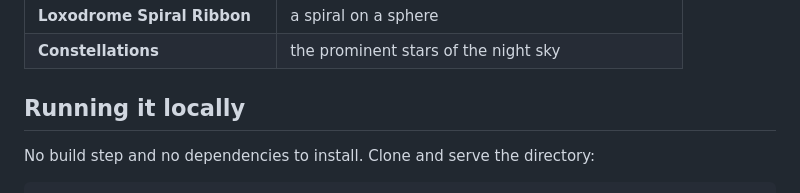
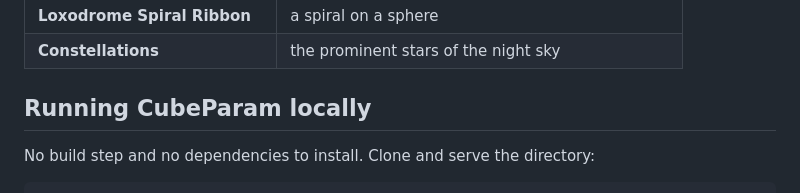
Before and after one commit to Ariel-Davis/CubeParam, a Markdown page: README.md, the part around the change. Rendered like a GitHub page.

```diff
--- a/README.md
+++ b/README.md
@@ -97,7 +97,7 @@ Six scenes ship with the app:
 | **Loxodrome Spiral Ribbon** | a spiral on a sphere |
 | **Constellations** | the prominent stars of the night sky |
 
-## Running it locally
+## Running CubeParam locally
 
 No build step and no dependencies to install. Clone and serve the directory:
 
```
